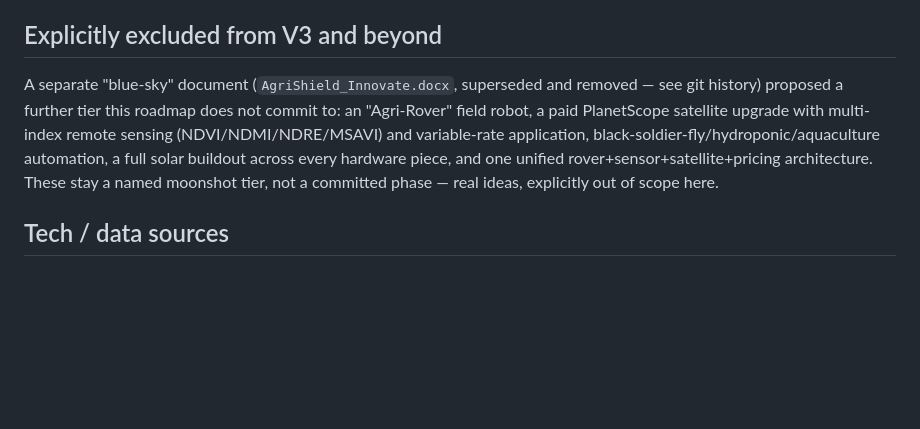
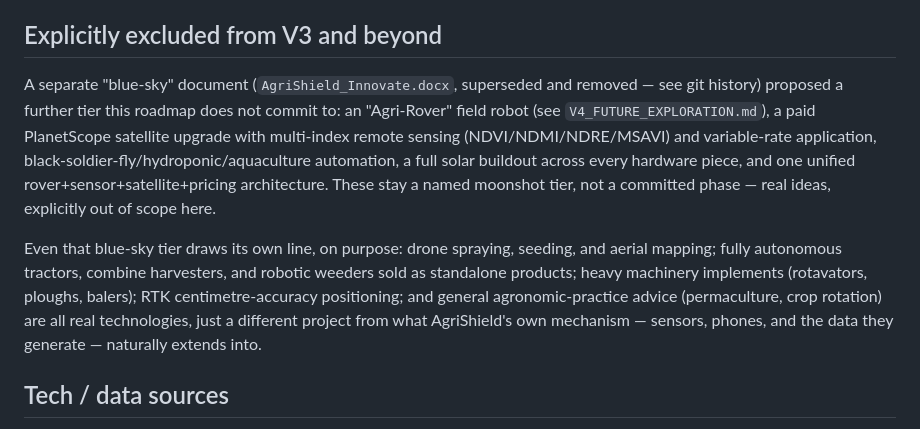
Before and after one commit to NatureAiia/AgriShield_Super_App, a Markdown page: docs/roadmap/V3_ECOSYSTEM_FINANCE_MARKET.md, the part around the change. Drawn GitHub-style; blank space fills up the shorter version.

```diff
--- a/docs/roadmap/V3_ECOSYSTEM_FINANCE_MARKET.md
+++ b/docs/roadmap/V3_ECOSYSTEM_FINANCE_MARKET.md
@@ -28,7 +28,9 @@ Once several collection points run Parts 1+3 together, a risk signal seen at one
 
 ## Explicitly excluded from V3 and beyond
 
-A separate "blue-sky" document (`AgriShield_Innovate.docx`, superseded and removed — see git history) proposed a further tier this roadmap does not commit to: an "Agri-Rover" field robot, a paid PlanetScope satellite upgrade with multi-index remote sensing (NDVI/NDMI/NDRE/MSAVI) and variable-rate application, black-soldier-fly/hydroponic/aquaculture automation, a full solar buildout across every hardware piece, and one unified rover+sensor+satellite+pricing architecture. These stay a named moonshot tier, not a committed phase — real ideas, explicitly out of scope here.
+A separate "blue-sky" document (`AgriShield_Innovate.docx`, superseded and removed — see git history) proposed a further tier this roadmap does not commit to: an "Agri-Rover" field robot (see `V4_FUTURE_EXPLORATION.md`), a paid PlanetScope satellite upgrade with multi-index remote sensing (NDVI/NDMI/NDRE/MSAVI) and variable-rate application, black-soldier-fly/hydroponic/aquaculture automation, a full solar buildout across every hardware piece, and one unified rover+sensor+satellite+pricing architecture. These stay a named moonshot tier, not a committed phase — real ideas, explicitly out of scope here.
+
+Even that blue-sky tier draws its own line, on purpose: drone spraying, seeding, and aerial mapping; fully autonomous tractors, combine harvesters, and robotic weeders sold as standalone products; heavy machinery implements (rotavators, ploughs, balers); RTK centimetre-accuracy positioning; and general agronomic-practice advice (permaculture, crop rotation) are all real technologies, just a different project from what AgriShield's own mechanism — sensors, phones, and the data they generate — naturally extends into.
 
 ## Tech / data sources
 
```
Also changed, not shown: docs/roadmap/README.md (+1 -0 lines), docs/roadmap/V4_FUTURE_EXPLORATION.md (+12 -1 lines).
